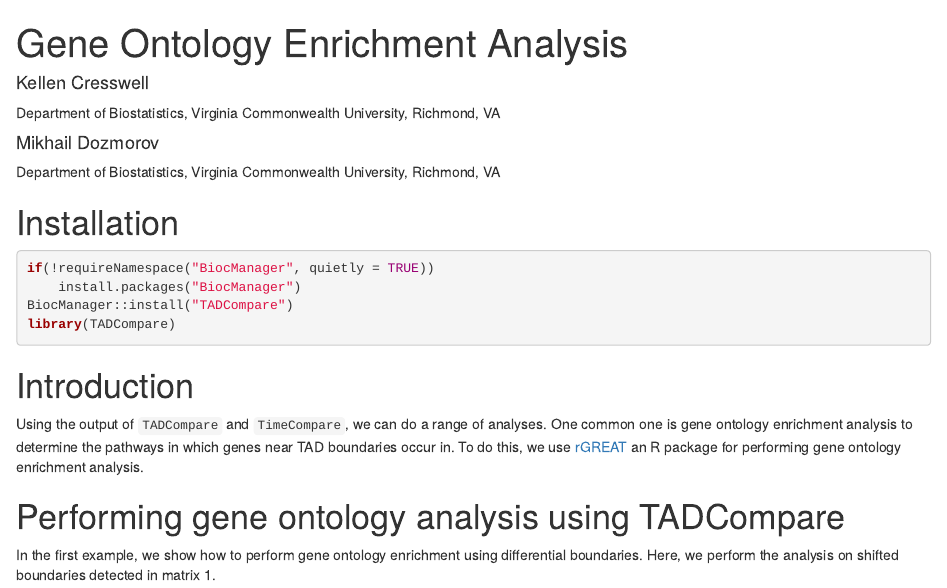
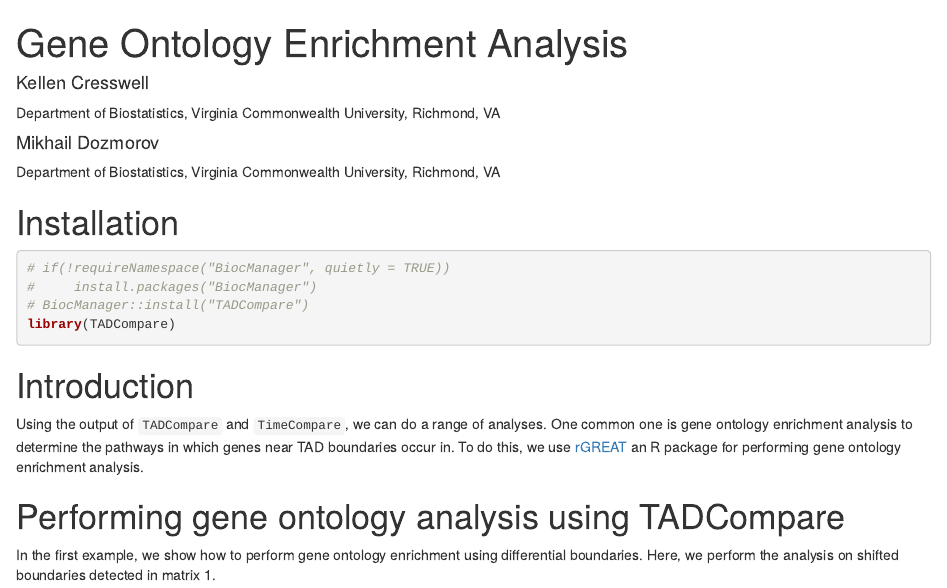
Before and after one commit to dozmorovlab/TADCompare, an R Markdown document (vignettes/Ontology_Analysis.Rmd): the page in a window 1100 px wide, from its top. Rendered offline with R 4.5, knitr and Pandoc, with nearby package versions; drawn as R Markdown's standard HTML page in place of the format the file asks for; some code elsewhere in the file could not run offline; common packages that the code uses without loading them are loaded.

Commit message:
update vignettes

````diff
--- a/vignettes/Ontology_Analysis.Rmd
+++ b/vignettes/Ontology_Analysis.Rmd
@@ -25,9 +25,9 @@ knitr::opts_chunk$set(echo = TRUE)
 # Installation
 
 ```{r, warning = FALSE, message=FALSE}
-if(!requireNamespace("BiocManager", quietly = TRUE))
-    install.packages("BiocManager")
-BiocManager::install("TADCompare")
+# if(!requireNamespace("BiocManager", quietly = TRUE))
+#     install.packages("BiocManager")
+# BiocManager::install("TADCompare")
 library(TADCompare)
 ```
 
````
Also changed, not shown: vignettes/Input_Data.Rmd (+1 -0 lines), vignettes/Ontology_Analysis.Rmd (4 more changed lines).
